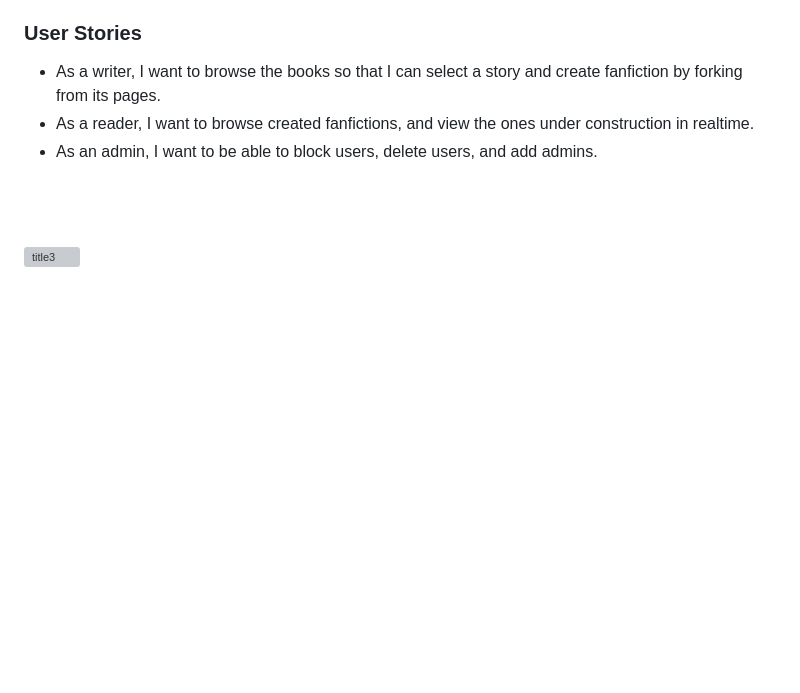
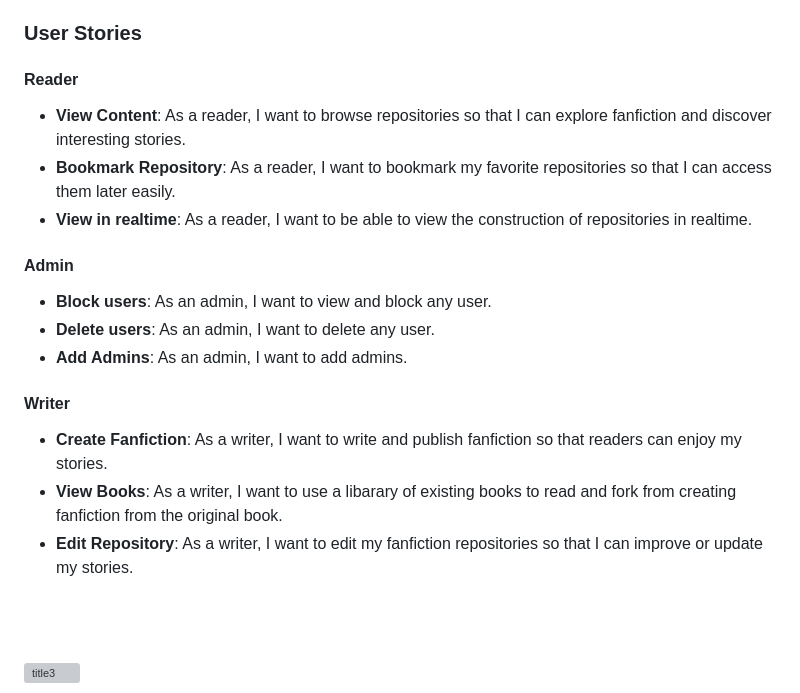
Before and after one commit to RyanChehab/FanTales, a Markdown page: README.md, the part around the change. GitHub-like rendering; blank space fills up the shorter version; grey boxes are pictures that could not be loaded.

```diff
--- a/README.md
+++ b/README.md
@@ -8,9 +8,21 @@
 > Fan Tales aims to streamline the process by providing a user-friendly platform for users to write their fanfictions and readers can visit story repositories.
 
 ### User Stories
-- As a writer, I want to browse the books so that I can select a story and create fanfiction by forking from its pages.
-- As a reader, I want to browse created fanfictions, and view the ones under construction in realtime.
-- As an admin, I want to be able to block users, delete users, and add admins.
+
+#### Reader
+- **View Content**: As a reader, I want to browse repositories so that I can explore fanfiction and discover interesting stories.
+- **Bookmark Repository**: As a reader, I want to bookmark my favorite repositories so that I can access them later easily.
+- **View in realtime**: As a reader, I want to be able to view the construction of repositories in realtime.
+
+#### Admin
+- **Block users**: As an admin, I want to view and block any user.
+- **Delete users**: As an admin, I want to delete any user.
+- **Add Admins**: As an admin, I want to add admins.
+
+#### Writer
+- **Create Fanfiction**: As a writer, I want to write and publish fanfiction so that readers can enjoy my stories.
+- **View Books**: As a writer, I want to use a libarary of existing books to read and fork from creating fanfiction from the original book.
+- **Edit Repository**: As a writer, I want to edit my fanfiction repositories so that I can improve or update my stories.
 
 <br><br>
 <!-- Tech stack -->
```
